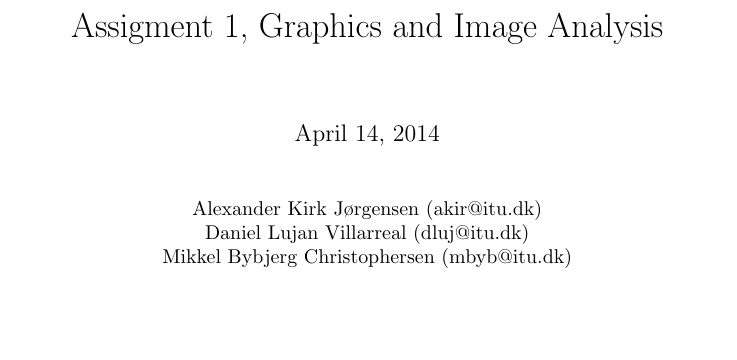
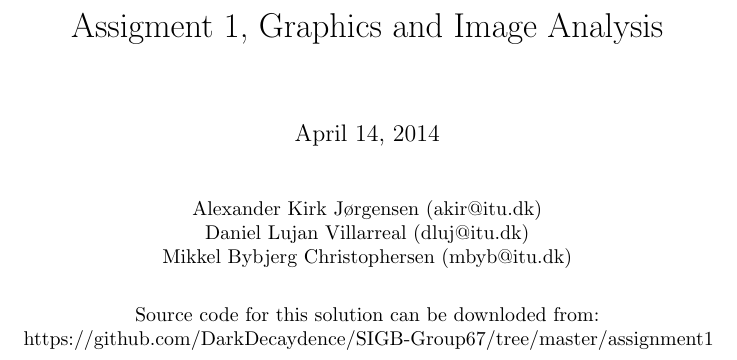
Before and after one commit to DarkDecaydence/SIGB-Group67, a LaTeX problem sheet (assignment1/Assignment1.tex): part of page 1 of 13, cut so that both start at the same text, the shorter picture padded with empty space. Compiled offline with pdfLaTeX.

Commit message:
Minor change to report; done prior to turning in

```diff
--- a/assignment1/Assignment1.tex
+++ b/assignment1/Assignment1.tex
@@ -6,9 +6,9 @@
 	\begin{center}
 	Alexander Kirk Jørgensen (akir@itu.dk)\\
 	Daniel Lujan Villarreal (dluj@itu.dk)\\
-	Mikkel Bybjerg Christophersen (mbyb@itu.dk)\\
-	\newline
-
+	Mikkel Bybjerg Christophersen (mbyb@itu.dk)\\[6mm]
+	Source code for this solution can be downloded from:\\
+	\mbox{https://github.com/DarkDecaydence/SIGB-Group67/tree/master/assignment1}
 	\newpage
 	\tableofcontents
 	\newpage
```
